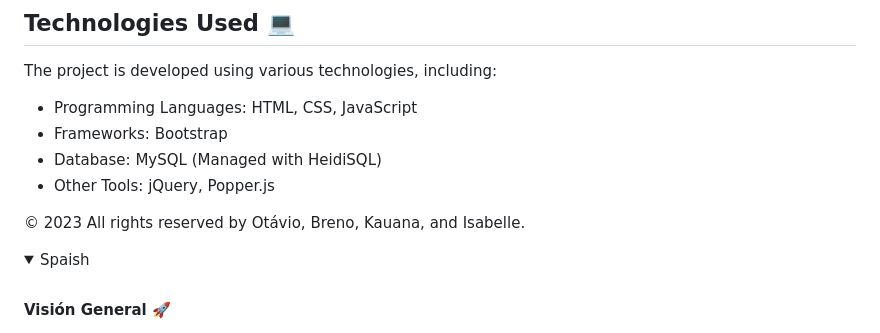
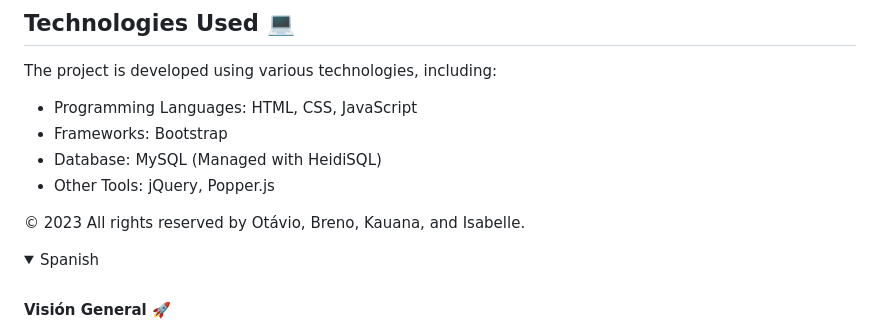
Before and after one commit to Otavig/MidiaIndoor, a Markdown page: README.md, the part around the change. GitHub-like rendering; folded sections open.

```diff
--- a/README.md
+++ b/README.md
@@ -162,7 +162,7 @@ The project is developed using various technologies, including:
 </details>
 
 <details>
-    <summary>Spaish</summary>
+    <summary>Spanish</summary>
     <br>
 
 **Visión General** 🚀
```
